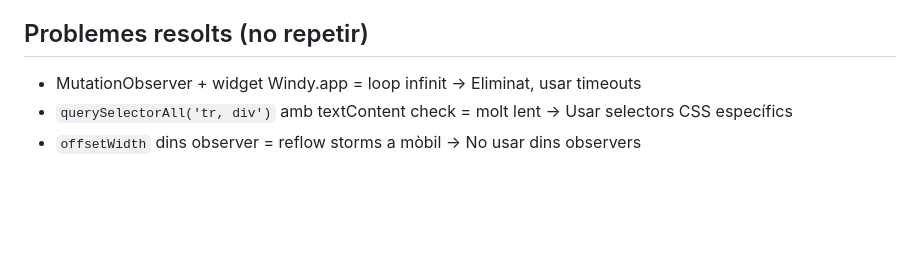
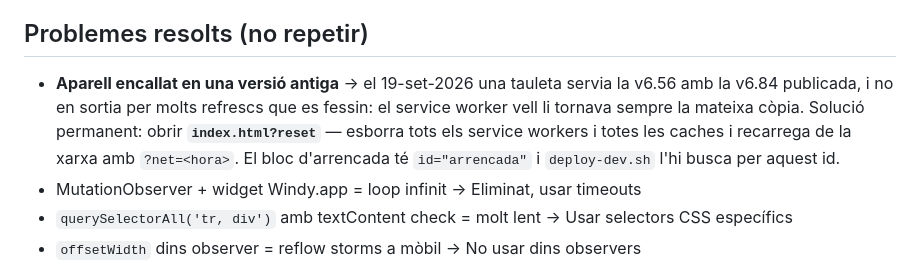
Before and after one commit to xroigg737-design/webcams-cns, a Markdown page: CLAUDE.md, the part around the change. GitHub-like rendering; blank space fills up the shorter version.

Commit message:
Documentar la sortida d'emergència ?reset a CLAUDE.md
Co-Authored-By: Claude Opus 5 (1M context) <noreply@anthropic.com>

```diff
--- a/CLAUDE.md
+++ b/CLAUDE.md
@@ -82,6 +82,12 @@ Els tabs de la secció meteo (~línia 1692):
 - Selector temps: pills de dies + graella 8 columnes d'hores + play/pausa + botó ARA
 
 ## Problemes resolts (no repetir)
+- **Aparell encallat en una versió antiga** → el 19-set-2026 una tauleta servia
+  la v6.56 amb la v6.84 publicada, i no en sortia per molts refrescs que es fessin:
+  el service worker vell li tornava sempre la mateixa còpia. Solució permanent:
+  obrir **`index.html?reset`** — esborra tots els service workers i totes les
+  caches i recarrega de la xarxa amb `?net=<hora>`. El bloc d'arrencada té
+  `id="arrencada"` i `deploy-dev.sh` l'hi busca per aquest id.
 - MutationObserver + widget Windy.app = loop infinit → Eliminat, usar timeouts
 - `querySelectorAll('tr, div')` amb textContent check = molt lent → Usar selectors CSS específics
 - `offsetWidth` dins observer = reflow storms a mòbil → No usar dins observers
```
